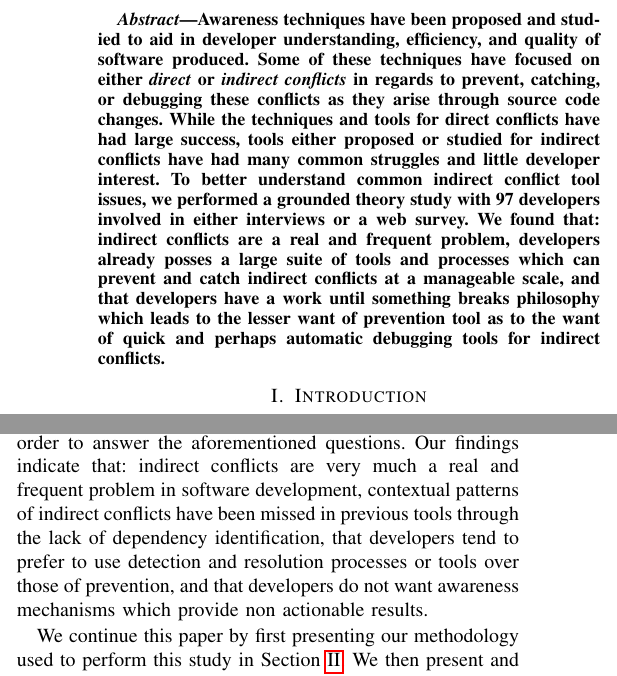
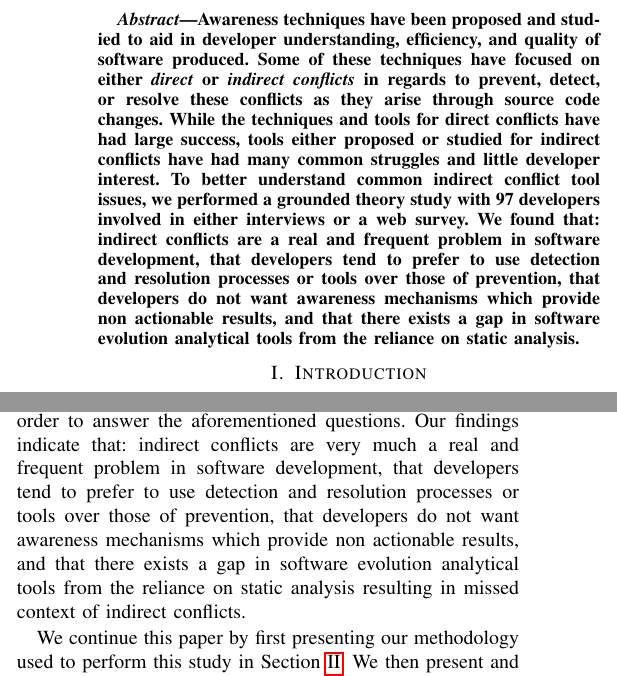
Before and after one commit to jordanell/Papers, a LaTeX paper (iced-2013/paper.tex): two parts of the columns of page 1 of 10, joined at a grey line, cut so that both start at the same text. Compiled offline with pdfLaTeX.

Commit message:
ICED cleaned up abstract to represent new changes.

```diff
--- a/iced-2013/paper.tex
+++ b/iced-2013/paper.tex
@@ -48,16 +48,15 @@ Victoria, Canada \\ jell@uvic.ca, danielad@csc.uvic.ca}
 Awareness techniques have been proposed and studied to aid in developer
 understanding, efficiency, and quality of software produced. Some of these techniques have focused
 on either \textit{direct} or
-\textit{indirect conflicts} in regards to prevent, catching, or debugging these conflicts as they arise
+\textit{indirect conflicts} in regards to prevent, detect, or resolve these conflicts as they arise
 through source code changes. While the techniques and tools for direct conflicts have had
 large success, tools either proposed or studied for indirect conflicts have had many common
 struggles and little developer interest. To better understand common indirect conflict tool issues,
 we performed a grounded theory study with 97 developers involved in either
-interviews or a web survey. We found that: indirect conflicts are a real and frequent problem,
-developers already posses a large suite of tools and processes which can prevent and catch
-indirect conflicts at a manageable scale, and that developers have a work until something breaks philosophy
-which leads to the lesser want of prevention tool as to the want of quick and perhaps automatic debugging tools
-for indirect conflicts.
+interviews or a web survey. We found that: indirect conflicts are a real and frequent problem in
+software development, that developers tend to prefer to use detection and resolution processes or tools
+over those of prevention, that developers do not want awareness mechanisms which provide non actionable results,
+and that there exists a gap in software evolution analytical tools from the reliance on static analysis.
 
 \end{abstract}
 
@@ -130,9 +107,10 @@ are interested in exploring the following three research questions:
 
 We interviewed 19 developers from across 12 companies and open source projects as well as surveyed 78
 developers in order to answer the aforementioned questions. Our findings indicate that: indirect conflicts are very much a real
-and frequent problem in software development, contextual patterns of indirect conflicts have been missed in previous tools through
-the lack of dependency identification, that developers tend to prefer to use detection and resolution processes or tools
-over those of prevention, and that developers do not want awareness mechanisms which provide non actionable results.
+and frequent problem in software development, that developers tend to prefer to use detection and resolution processes or tools
+over those of prevention, that developers do not want awareness mechanisms which provide non actionable results,
+and that there exists a gap in software evolution analytical tools from the reliance on static analysis resulting in missed
+context of indirect conflicts.
 
 We continue this paper by first presenting our methodology used to perform this study in Section~\ref{sec:meth}. We
 then present and discuss the results of our study in regards to our 3 research questions in Section~\ref{sec:results}
```
Also changed, not shown: iced-2013/paper.pdf, iced-2013/paper.tex (22 more changed lines), 1 other file.
